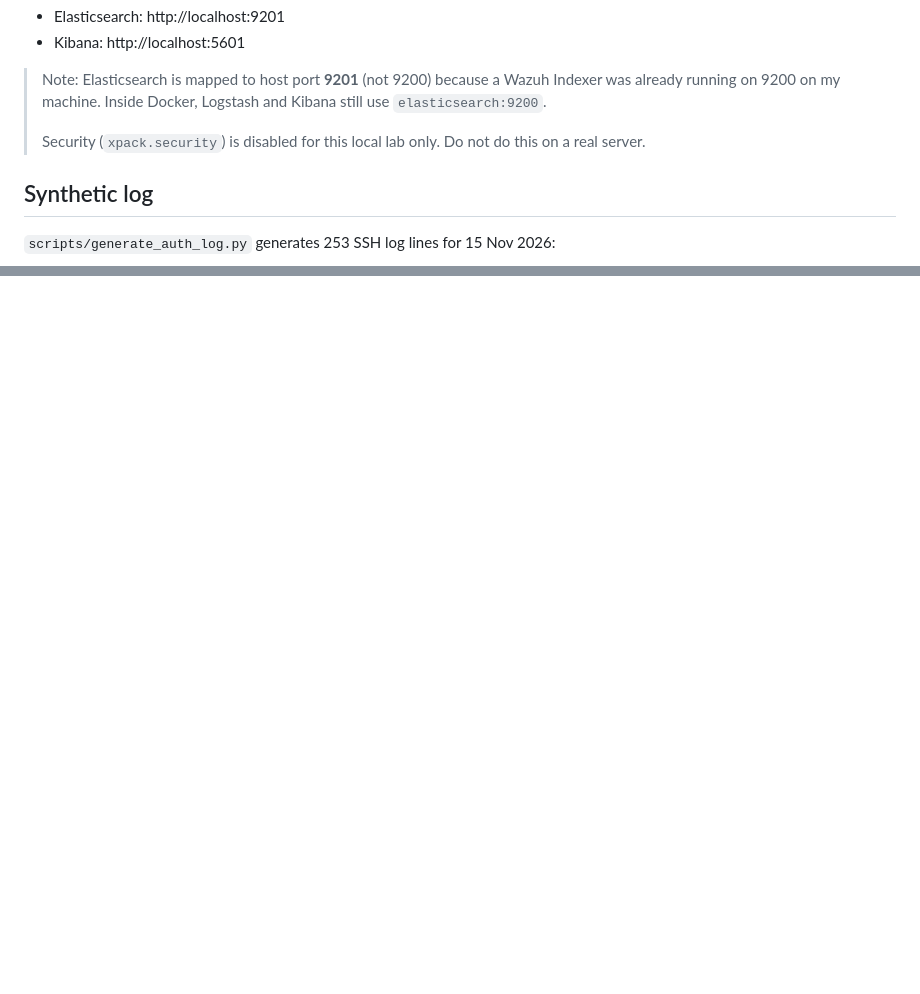
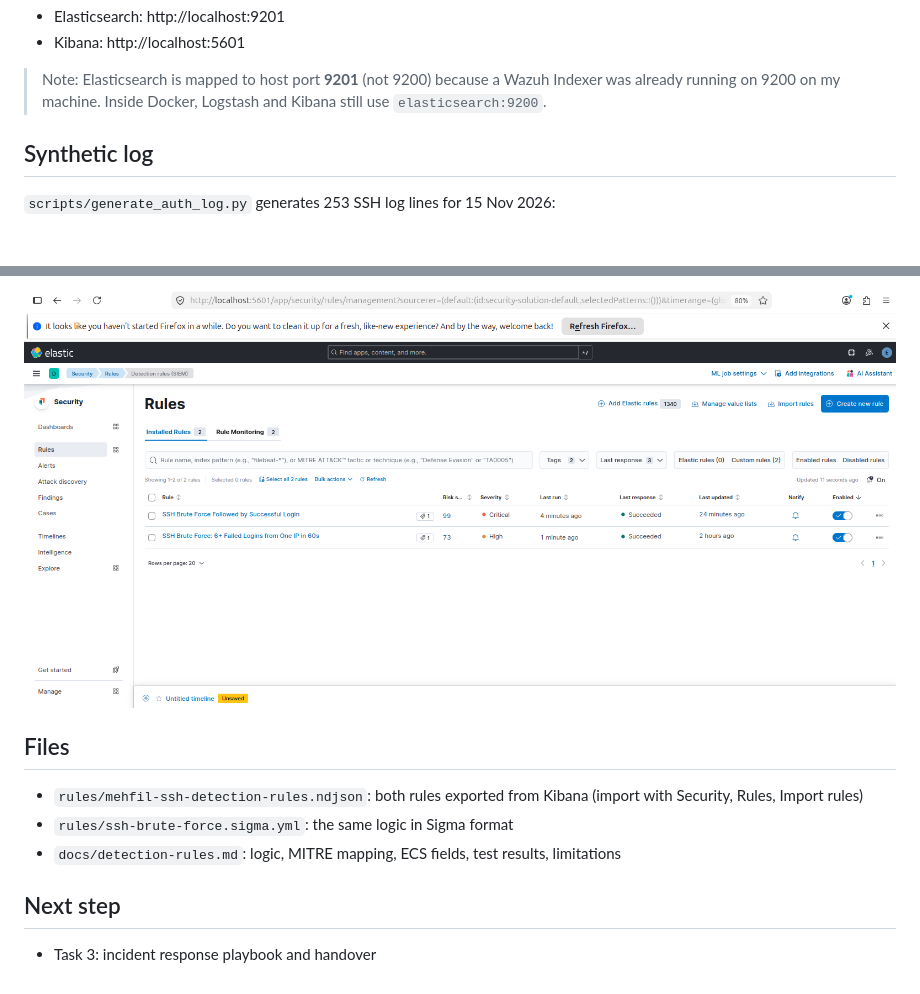
Before and after one commit to RaoAmmadHasssan/mehfil-soc-pipeline, a Markdown page: README.md, 2 parts joined by grey strips. Rendered like a GitHub page; pictures changed too: screenshots/09-rules-list.png (added); blank space fills up the shorter version.

Commit message:
Add detection rules, MITRE mapping, Sigma rules and Task 2 README

```diff
--- a/README.md
+++ b/README.md
@@ -43,7 +43,6 @@ docker compose up -d logstash
 > was already running on 9200 on my machine. Inside Docker, Logstash and Kibana still
 > use `elasticsearch:9200`.
 >
-> Security (`xpack.security`) is disabled for this local lab only. Do not do this on a real server.
 
 ## Synthetic log
 
@@ -113,0 +189,11 @@ possible compromise. This will be handled in the incident response playbook (Tas
+![Rules list](screenshots/09-rules-list.png)
+
+## Files
+
+- `rules/mehfil-ssh-detection-rules.ndjson`: both rules exported from Kibana (import with Security, Rules, Import rules)
+- `rules/ssh-brute-force.sigma.yml`: the same logic in Sigma format
+- `docs/detection-rules.md`: logic, MITRE mapping, ECS fields, test results, limitations
+
+## Next step
+
+- Task 3: incident response playbook and handover
```
Also changed, not shown: other parts of README.md (+77 -1 lines), docs/detection-rules.md (added, +88 -0 lines), screenshots/06-rule-created.png (added), screenshots/07-alerts.png (added), screenshots/08-critical-alert.png (added), screenshots/10-kibana-login-security-on.png (added), 2 other files.
